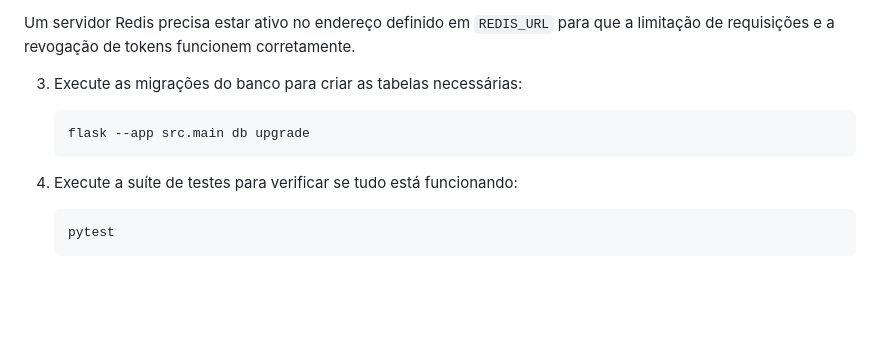
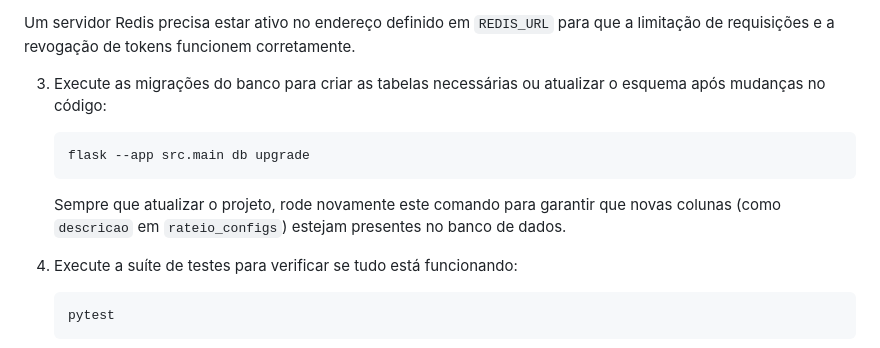
Before and after one commit to rpx01/Conecta-SENAI, a Markdown page: README.md, the part around the change. Drawn GitHub-style; blank space fills up the shorter version.

Commit message:
docs: explain running migrations

````diff
--- a/README.md
+++ b/README.md
@@ -28,11 +28,16 @@ Todas as variáveis disponíveis estão listadas em `.env.example`.
 
    Um servidor Redis precisa estar ativo no endereço definido em `REDIS_URL` para que a limitação de requisições e a revogação de tokens funcionem corretamente.
 
-3. Execute as migrações do banco para criar as tabelas necessárias:
+3. Execute as migrações do banco para criar as tabelas necessárias ou
+   atualizar o esquema após mudanças no código:
 
    ```bash
    flask --app src.main db upgrade
    ```
+
+   Sempre que atualizar o projeto, rode novamente este comando para
+   garantir que novas colunas (como `descricao` em `rateio_configs`)
+   estejam presentes no banco de dados.
 
 4. Execute a suíte de testes para verificar se tudo está funcionando:
 
````
